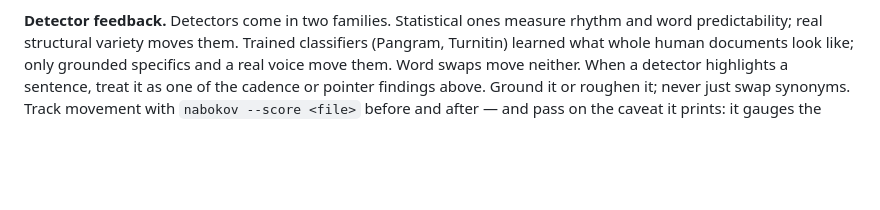
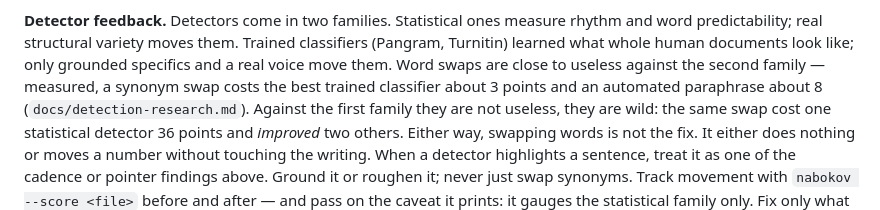
Before and after one commit to viewflow/nabokov, a Markdown page: skills/nabokov-editor/SKILL.md, the part around the change. Drawn GitHub-style; blank space fills up the shorter version.

```diff
--- a/skills/nabokov-editor/SKILL.md
+++ b/skills/nabokov-editor/SKILL.md
@@ -169,7 +169,12 @@ need their hand.
 measure rhythm and word predictability; real structural variety moves them.
 Trained classifiers (Pangram, Turnitin) learned what whole human documents
 look like; only grounded specifics and a real voice move them. Word swaps
-move neither. When a detector highlights a sentence, treat it as one of the
+are close to useless against the second family — measured, a synonym swap
+costs the best trained classifier about 3 points and an automated paraphrase
+about 8 (`docs/detection-research.md`). Against the first family they are not
+useless, they are wild: the same swap cost one statistical detector 36 points
+and *improved* two others. Either way, swapping words is not the fix. It
+either does nothing or moves a number without touching the writing. When a detector highlights a sentence, treat it as one of the
 cadence or pointer findings above. Ground it or roughen it; never just swap
 synonyms. Track movement with `nabokov --score <file>` before and after —
 and pass on the caveat it prints: it gauges the statistical family only. Fix only what the fix improves, and say where the detector is
```
Also changed, not shown: docs/detection-research.md (added, +240 -0 lines).
